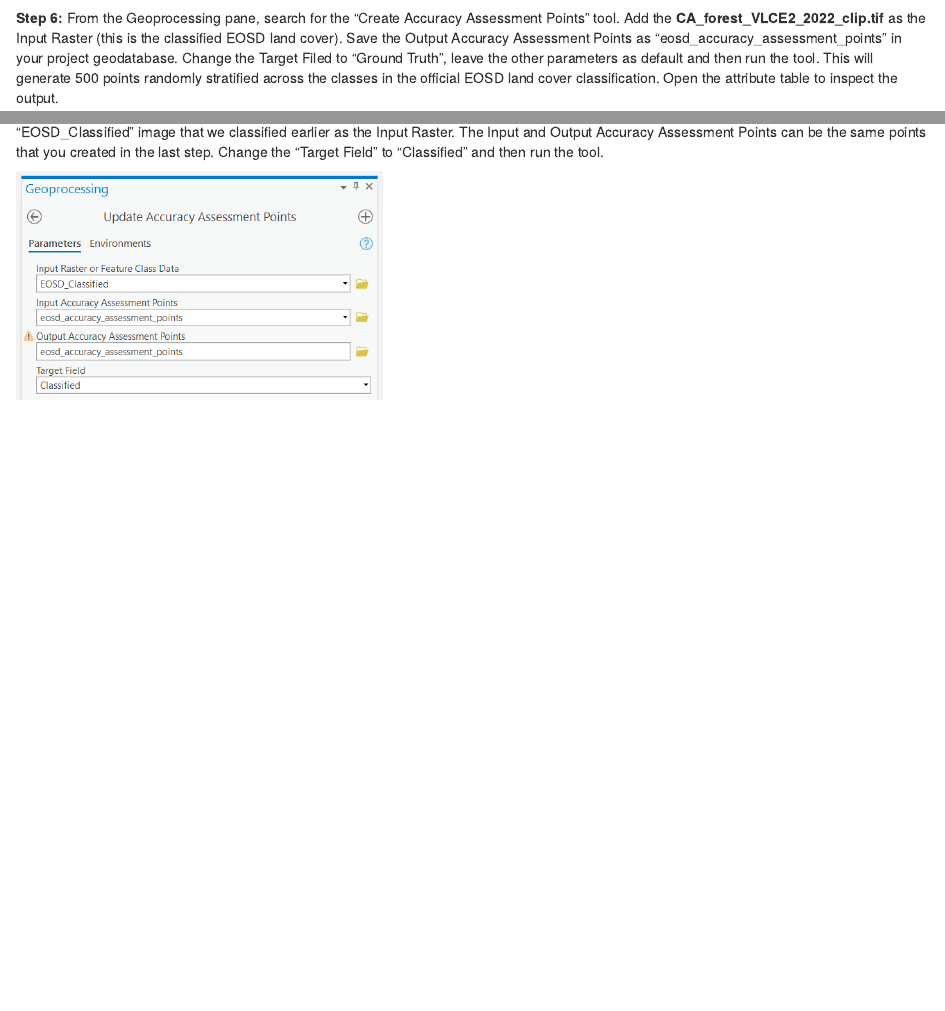
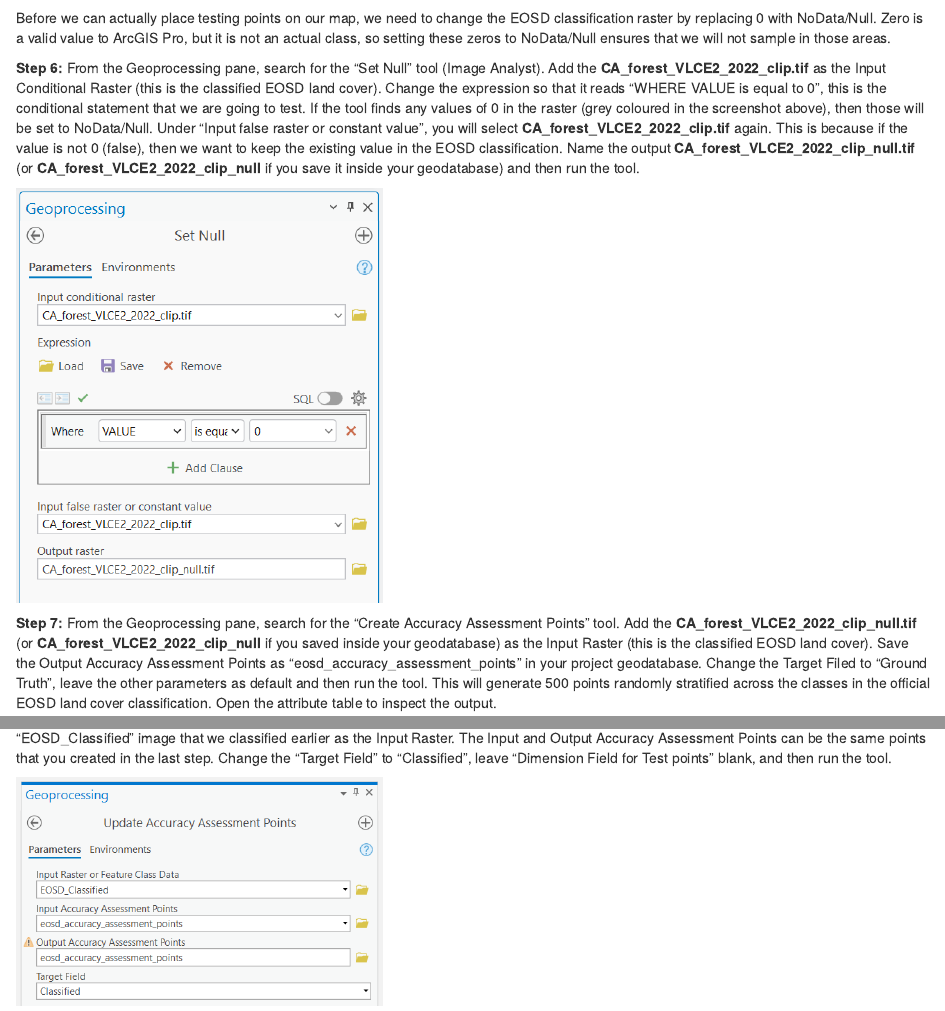
Before and after one commit to ubc-geomatics-community-of-practice/NRES341-Intermediate-Geomatics-for-Natural-Resource-Management, an R Markdown document (02-landsat-image-classification.Rmd): the page in a window 1100 px wide, from 8020 px down, and a second part further down, joined at a grey line. Rendered offline with R 4.5, knitr and Pandoc, with nearby package versions; drawn as R Markdown's standard HTML page in place of the format the file asks for.

Commit message:
fix bug and update screenshot lab 2 build book

````diff
--- a/02-landsat-image-classification.Rmd
+++ b/02-landsat-image-classification.Rmd
@@ -176,13 +176,21 @@ Your final schema should look like the image below. You might want to save your
     knitr::include_graphics("images/02/02-arcgispro-create-accuracy-assessment-points.png")
 ```
 
-**Step 6:** From the Geoprocessing pane, search for the "Create Accuracy Assessment Points" tool. Add the **CA_forest_VLCE2_2022_clip.tif** as the Input Raster (this is the classified EOSD land cover). Save the Output Accuracy Assessment Points as "eosd_accuracy_assessment_points" in your project geodatabase. Change the Target Filed to "Ground Truth", leave the other parameters as default and then run the tool. This will generate 500 points randomly stratified across the classes in the official EOSD land cover classification. Open the attribute table to inspect the output.
+Before we can actually place testing points on our map, we need to change the EOSD classification raster by replacing 0 with NoData/Null. Zero is a valid value to ArcGIS Pro, but it is not an actual class, so setting these zeros to NoData/Null ensures that we will not sample in those areas.
+
+**Step 6:** From the Geoprocessing pane, search for the "Set Null" tool (Image Analyst). Add the **CA_forest_VLCE2_2022_clip.tif** as the Input Conditional Raster (this is the classified EOSD land cover). Change the expression so that it reads "WHERE VALUE is equal to 0", this is the conditional statement that we are going to test. If the tool finds any values of 0 in the raster (grey coloured in the screenshot above), then those will be set to NoData/Null. Under "Input false raster or constant value", you will select **CA_forest_VLCE2_2022_clip.tif** again. This is because if the value is not 0 (false), then we want to keep the existing value in the EOSD classification. Name the output **CA_forest_VLCE2_2022_clip_null.tif** (or **CA_forest_VLCE2_2022_clip_null** if you save it inside your geodatabase) and then run the tool.
+
+```{r 02-arcgispro-set-null, out.width= "40%", echo = FALSE}
+    knitr::include_graphics("images/02/02-arcgispro-set-null.png")
+```
+
+**Step 7:** From the Geoprocessing pane, search for the "Create Accuracy Assessment Points" tool. Add the **CA_forest_VLCE2_2022_clip_null.tif** (or **CA_forest_VLCE2_2022_clip_null** if you saved inside your geodatabase) as the Input Raster (this is the classified EOSD land cover). Save the Output Accuracy Assessment Points as "eosd_accuracy_assessment_points" in your project geodatabase. Change the Target Filed to "Ground Truth", leave the other parameters as default and then run the tool. This will generate 500 points randomly stratified across the classes in the official EOSD land cover classification. Open the attribute table to inspect the output.
 
 ```{r 02-arcgispro-accuracy-assessment-points-attributes, out.width= "75%", echo = FALSE}
     knitr::include_graphics("images/02/02-arcgispro-accuracy-assessment-points-attributes.png")
 ```
 
-**Step 7:** From the Geoprocessing pane, search for the "Update Accuracy Assessment Points" tool. This time, we are going to select our "EOSD_Classified" image that we classified earlier as the Input Raster. The Input and Output Accuracy Assessment Points can be the same points that you created in the last step. Change the "Target Field" to "Classified" and then run the tool.
+**Step 8:** From the Geoprocessing pane, search for the "Update Accuracy Assessment Points" tool. This time, we are going to select our "EOSD_Classified" image that we classified earlier as the Input Raster. The Input and Output Accuracy Assessment Points can be the same points that you created in the last step. Change the "Target Field" to "Classified", leave "Dimension Field for Test points" blank, and then run the tool.
 
 ```{r 02-arcgispro-update-accuracy-assessment-points, out.width= "40%", echo = FALSE}
     knitr::include_graphics("images/02/02-arcgispro-update-accuracy-assessment-points.png")
````
Also changed, not shown: docs/search_index.json, images/02/02-arcgispro-set-null.png (added), 02-landsat-image-classification.Rmd (4 more changed lines), 7 other files.
